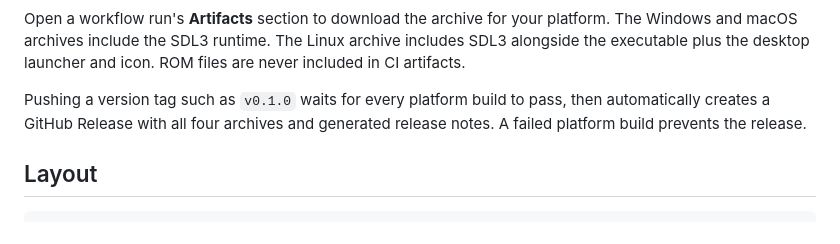
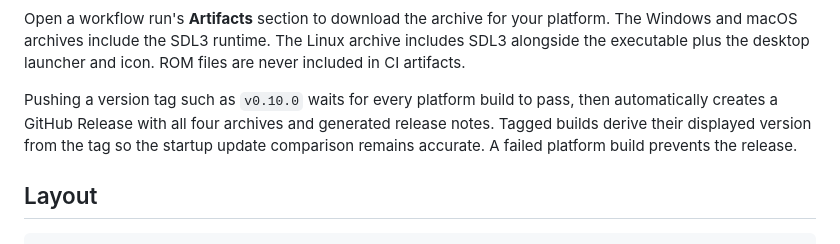
Before and after one commit to DanielSeim/go-bigger-boy, a Markdown page: README.md, the part around one of its changes. Rendered like a GitHub page.

```diff
--- a/README.md
+++ b/README.md
@@ -200,9 +213,11 @@ platform. The Windows and macOS archives include the SDL3 runtime. The Linux
 archive includes SDL3 alongside the executable plus the desktop launcher and
 icon. ROM files are never included in CI artifacts.
 
-Pushing a version tag such as `v0.1.0` waits for every platform build to pass,
+Pushing a version tag such as `v0.10.0` waits for every platform build to pass,
 then automatically creates a GitHub Release with all four archives and
-generated release notes. A failed platform build prevents the release.
+generated release notes. Tagged builds derive their displayed version from the
+tag so the startup update comparison remains accurate. A failed platform build
+prevents the release.
 
 ## Layout
 
```
Also changed, not shown: other parts of README.md (+17 -4 lines), go_bigger_boy_icon.png (added), go_bigger_boy_logo.png (added), web/go_bigger_boy_icon.png (added), web/go_bigger_boy_logo.png (added), 10 other files.
